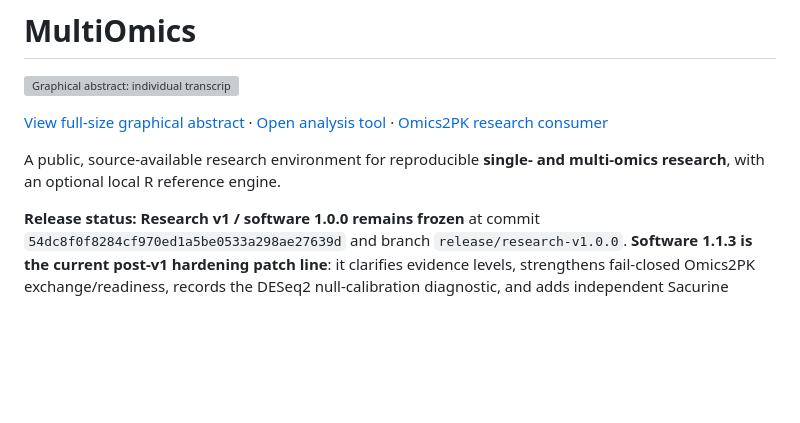
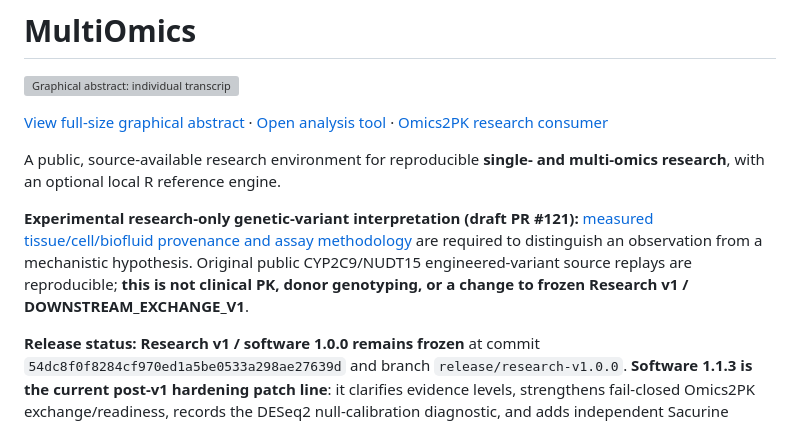
Before and after one commit to rberrah/MultiOmics, a Markdown page: README.md, the part around the change. Rendered like a GitHub page; blank space fills up the shorter version; grey boxes are pictures that could not be loaded.

Commit message:
docs(README): surface public-only actual omic sampling tissue and assay method gating next to research goals

```diff
--- a/README.md
+++ b/README.md
@@ -5,6 +5,8 @@
 [View full-size graphical abstract](docs/assets/multiomics-graphical-abstract.svg) · [Open analysis tool](https://rberrah.github.io/multiomics/tool/) · [Omics2PK research consumer](https://github.com/rberrah/Omics2PK)
 
 A public, source-available research environment for reproducible **single- and multi-omics research**, with an optional local R reference engine.
+
+**Experimental research-only genetic-variant interpretation (draft PR #121):** [measured tissue/cell/biofluid provenance and assay methodology](docs/multiomics/VARIANT_OMIC_FUNCTIONAL_EVIDENCE_SIDECAR_20261105.md) are required to distinguish an observation from a mechanistic hypothesis. Original public CYP2C9/NUDT15 engineered-variant source replays are reproducible; **this is not clinical PK, donor genotyping, or a change to frozen Research v1 / DOWNSTREAM_EXCHANGE_V1**.
 
 **Release status:** **Research v1 / software 1.0.0 remains frozen** at commit `54dc8f0f8284cf970ed1a5be0533a298ae27639d` and branch `release/research-v1.0.0`. **Software 1.1.3 is the current post-v1 hardening patch line**: it clarifies evidence levels, strengthens fail-closed Omics2PK exchange/readiness, records the DESeq2 null-calibration diagnostic, and adds independent Sacurine xcms↔OpenMS preprocessing evidence without broadening the clinical or universal-confirmatory claims of Research v1. The original v1 evidence contracts remain recorded by [the Research v1 release note](docs/multiomics/RESEARCH_V1_FREEZE_20261019.md) and [manifest](research-v1-manifest.json). The bounded 1.1 scientific scope and retained limitations are recorded by [the 1.1.0 release note](docs/multiomics/RELEASE_V1_1_0_20261019.md) and [1.1 manifest](release-v1.1-manifest.json); 1.1.1 harmonizes the shared Ecosystem navigation/graphical abstract; 1.1.2 stabilizes the MOFA2 Basilisk bootstrap environment against package-index drift; 1.1.3 corrects npm lockfile release metadata and prevents future version bumps from rewriting transitive dependency versions. The preferred public route is [`/multiomics/`](https://rberrah.github.io/multiomics/) and its [analysis tool](https://rberrah.github.io/multiomics/tool/); deployment is a separate pinned-SHA PMx integration step. This is **not** universal confirmatory statistical validation, clinical certification, or a hosted R service.
 
```
